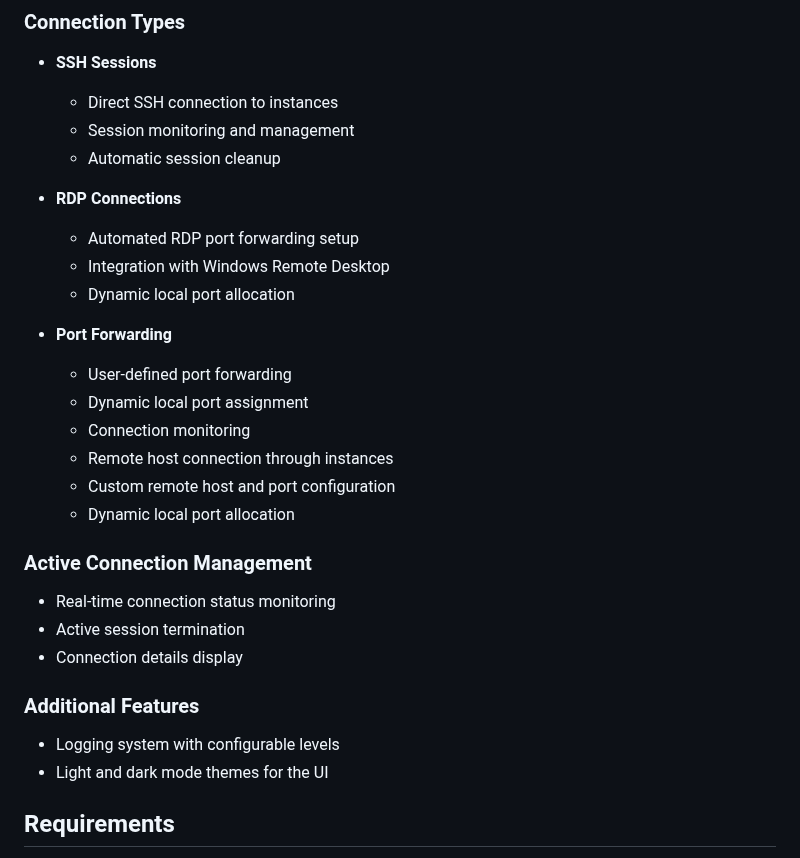
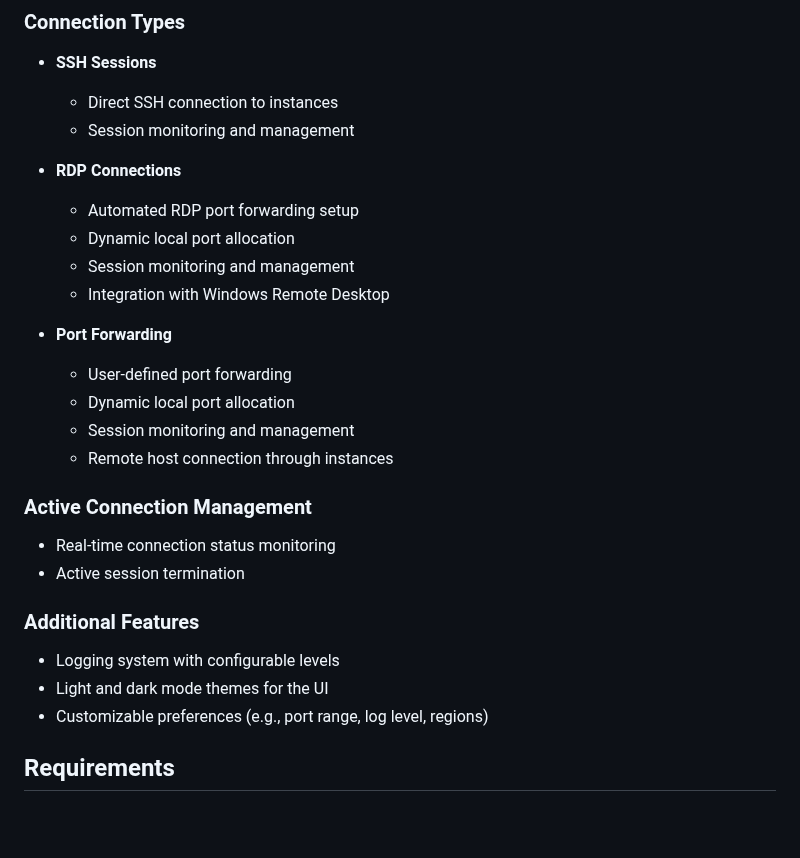
Before and after one commit to napalm255/ssm-manager, a Markdown page: docs/README.md, the part around the change. GitHub-like rendering; blank space fills up the shorter version.

```diff
--- a/docs/README.md
+++ b/docs/README.md
@@ -48,30 +48,28 @@ It simplifies the process of connecting to EC2 instances through AWS Systems Man
 - **SSH Sessions**
   - Direct SSH connection to instances
   - Session monitoring and management
-  - Automatic session cleanup
 
 - **RDP Connections**
   - Automated RDP port forwarding setup
+  - Dynamic local port allocation
+  - Session monitoring and management
   - Integration with Windows Remote Desktop
-  - Dynamic local port allocation
 
 - **Port Forwarding**
   - User-defined port forwarding
-  - Dynamic local port assignment
-  - Connection monitoring
+  - Dynamic local port allocation
+  - Session monitoring and management
   - Remote host connection through instances
-  - Custom remote host and port configuration
-  - Dynamic local port allocation
 
 
 ### Active Connection Management
 - Real-time connection status monitoring
 - Active session termination
-- Connection details display
 
 ### Additional Features
 - Logging system with configurable levels
 - Light and dark mode themes for the UI
+- Customizable preferences (e.g., port range, log level, regions)
 
 ## Requirements
 
```
